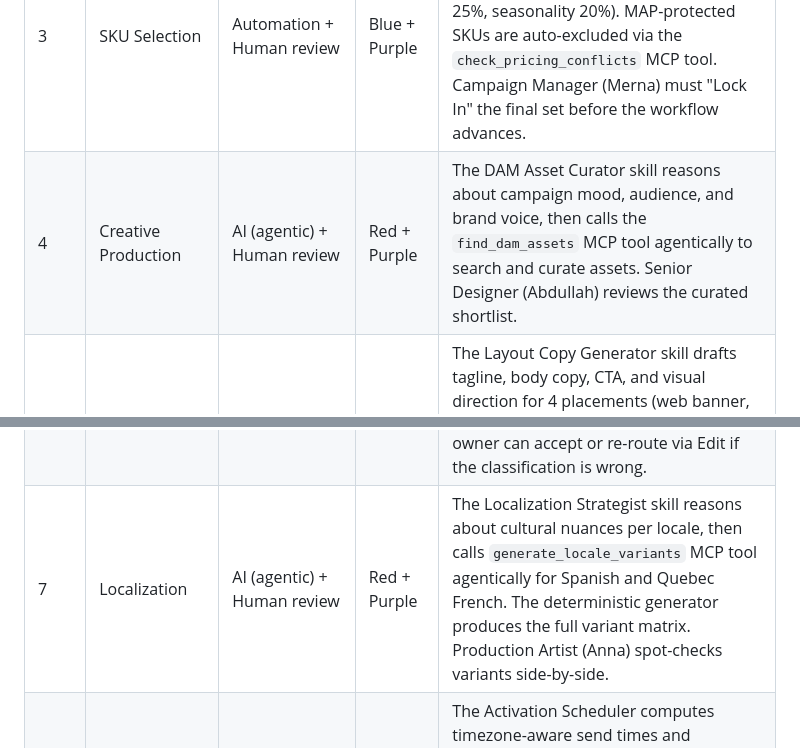
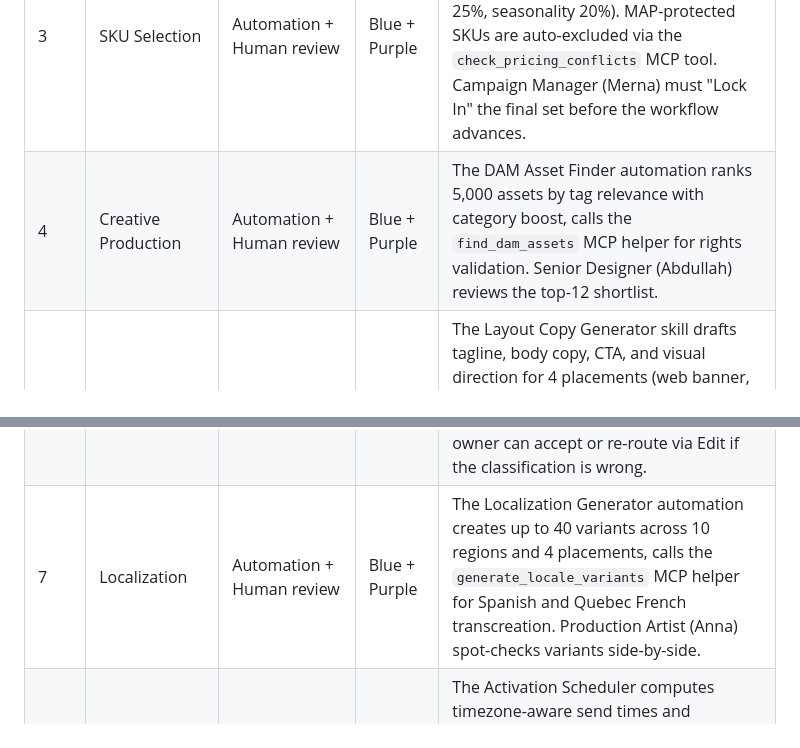
Before and after one commit to rsm-msaad/macys-marketing-gui, a Markdown page: milestone04/process_redesign.md, 2 parts joined by grey strips. Rendered like a GitHub page.

```diff
--- a/milestone04/process_redesign.md
+++ b/milestone04/process_redesign.md
@@ -23,12 +23,12 @@ The M4 color system classifies each step by who does the primary work and where
 | 1 | Briefing | Human + AI structuring | Orange | Campaign Manager writes the brief; the /start screen provides structured fields, validation, and "Load Example" presets but generates no AI content. The human drives; the tool structures. |
 | 2 | Segmentation | Automation + Human review | Blue + Purple | The Audience Segment Builder runs k-means clustering (k=3) on 50,000 RFM-scored customers. This is deterministic computation, not LLM judgment. Marketing Analyst (Shankar) reviews 3 segments and can override the AI recommendation with a logged reason. |
 | 3 | SKU Selection | Automation + Human review | Blue + Purple | The SKU Recommender scores 61 SKUs using a weighted formula (vendor commitment 30%, margin 25%, inventory 25%, seasonality 20%). MAP-protected SKUs are auto-excluded via the `check_pricing_conflicts` MCP tool. Campaign Manager (Merna) must "Lock In" the final set before the workflow advances. |
-| 4 | Creative Production | AI (agentic) + Human review | Red + Purple | The DAM Asset Curator skill reasons about campaign mood, audience, and brand voice, then calls the `find_dam_assets` MCP tool agentically to search and curate assets. Senior Designer (Abdullah) reviews the curated shortlist. |
+| 4 | Creative Production | Automation + Human review | Blue + Purple | The DAM Asset Finder automation ranks 5,000 assets by tag relevance with category boost, calls the `find_dam_assets` MCP helper for rights validation. Senior Designer (Abdullah) reviews the top-12 shortlist. |
 | 5 | Layout Assembly | AI + Human review | Red + Purple | The Layout Copy Generator skill drafts tagline, body copy, CTA, and visual direction for 4 placements (web banner, email, mobile push, in-store signage). Character limits are enforced per placement. Senior Designer or Production Artist refines via the Edit action, which preserves the original AI version alongside human changes. |
 | 6a | Compliance Pre Check | AI + Human approval | Red + Purple | The Compliance Pre Check skill scans campaign copy against 4 RAG documents (BRAND-GL-2026-001, LEGAL-DIS-2026-002, PRICE-RULES-2026-001, COMP-EX-2026-001) using HyQ retrieval and calls the `check_pricing_conflicts` MCP tool. Returns 3 findings (Brand Alignment, Disclaimers, Pricing Cross-Check) with pass/warn/fail status and cited sources. **Mandatory human approval** — the reviewer must select one of the 5 Review actions before the campaign can advance. |
 | 6b | Approval Brief | AI + Human approval | Red + Purple | The Approval Brief Generator skill writes a VP-ready brief citing RETRO-Q4-2025 and RETRO-SP-2025-BTY for ROI benchmarks. It reads Step 6a compliance output as input. **Executive approval required** — the VP reviews risk flags, cross-checks against compliance evidence, and makes an explicit 5-action decision. |
 | 6c | Revision Routing | AI + Human routing | Red + Purple | The Revision Router skill classifies VP revision comments into change type, owner, and urgency, referencing TICKET-INC-2025-4471 and TICKET-INC-2026-0212 for routing examples. The receiving owner can accept or re-route via Edit if the classification is wrong. |
-| 7 | Localization | AI (agentic) + Human review | Red + Purple | The Localization Strategist skill reasons about cultural nuances per locale, then calls `generate_locale_variants` MCP tool agentically for Spanish and Quebec French. The deterministic generator produces the full variant matrix. Production Artist (Anna) spot-checks variants side-by-side. |
+| 7 | Localization | Automation + Human review | Blue + Purple | The Localization Generator automation creates up to 40 variants across 10 regions and 4 placements, calls the `generate_locale_variants` MCP helper for Spanish and Quebec French transcreation. Production Artist (Anna) spot-checks variants side-by-side. |
 | 8 | Activation | Automation + Human confirmation | Blue + Purple | The Activation Scheduler computes timezone-aware send times and frequency caps. The media coordinator reviews for conflicts with other active campaigns and must explicitly confirm before the campaign goes live. This is the last gate before customer-facing launch. |
 | 9 | Monitoring | Automation + Human interpretation | Blue + Green | The Campaign Performance Analyzer computes daily KPIs, last-touch attribution, and a linear regression forecast with an 80% confidence interval. Marketing Analyst (Shankar) interprets the numbers and recommends mid-campaign optimizations. The AI computes; the human decides what it means. |
 | 10 | Reporting | AI + Human sign-off | Red + Purple | The report generator drafts an executive summary from the full audit trail across all 10 steps. Campaign Manager (Merna) finalizes with qualitative insights and lessons learned. She owns the final sign-off before the report reaches leadership. |
```
Also changed, not shown: milestone04/README.md (+20 -18 lines), milestone04/evidence_and_sources.md (+2 -2 lines).
